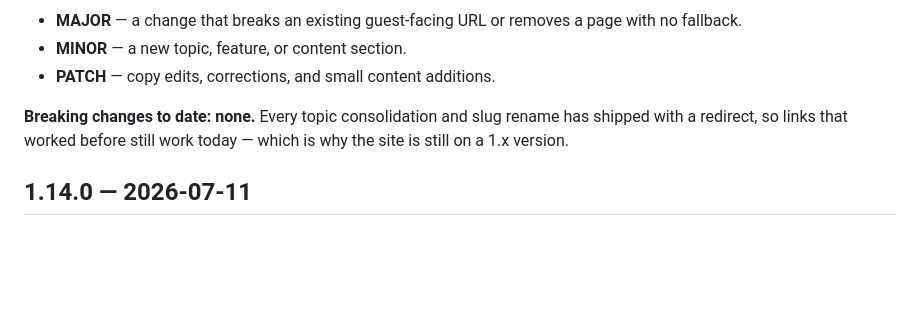
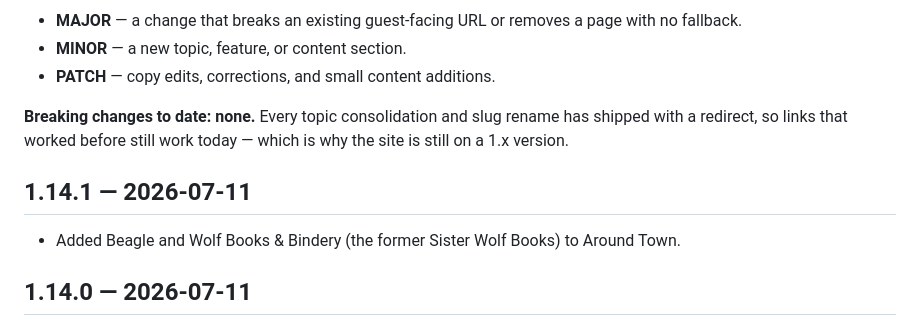
Before and after one commit to jacobnollette/cabinthree-faq, a Markdown page: CHANGELOG.md, the part around the change. Drawn GitHub-style; blank space fills up the shorter version.

Commit message:
Add Beagle and Wolf Books to Around Town
The former Sister Wolf Books, now Beagle and Wolf Books & Bindery at
112 3rd St W, Park Rapids - first right coming into town. Bumped to 1.14.1.

Co-Authored-By: Claude Fable 5 <noreply@anthropic.com>
Claude-Session: https://claude.ai/code/session_01CxytC7ASvZTaXGkYFsxnMF

```diff
--- a/CHANGELOG.md
+++ b/CHANGELOG.md
@@ -9,6 +9,9 @@ This project follows [semantic versioning](https://semver.org) — **MAJOR.MINOR
 - **PATCH** — copy edits, corrections, and small content additions.
 
 **Breaking changes to date: none.** Every topic consolidation and slug rename has shipped with a redirect, so links that worked before still work today — which is why the site is still on a 1.x version.
+
+## 1.14.1 — 2026-07-11
+- Added Beagle and Wolf Books & Bindery (the former Sister Wolf Books) to Around Town.
 
 ## 1.14.0 — 2026-07-11
 - Reorganized the Coffee & Tea page into clear Tea and Coffee sections (Tea first), with the espresso steps as sub-sections under Coffee.
```
Also changed, not shown: FAQ/Around Town.md (+1 -0 lines).
